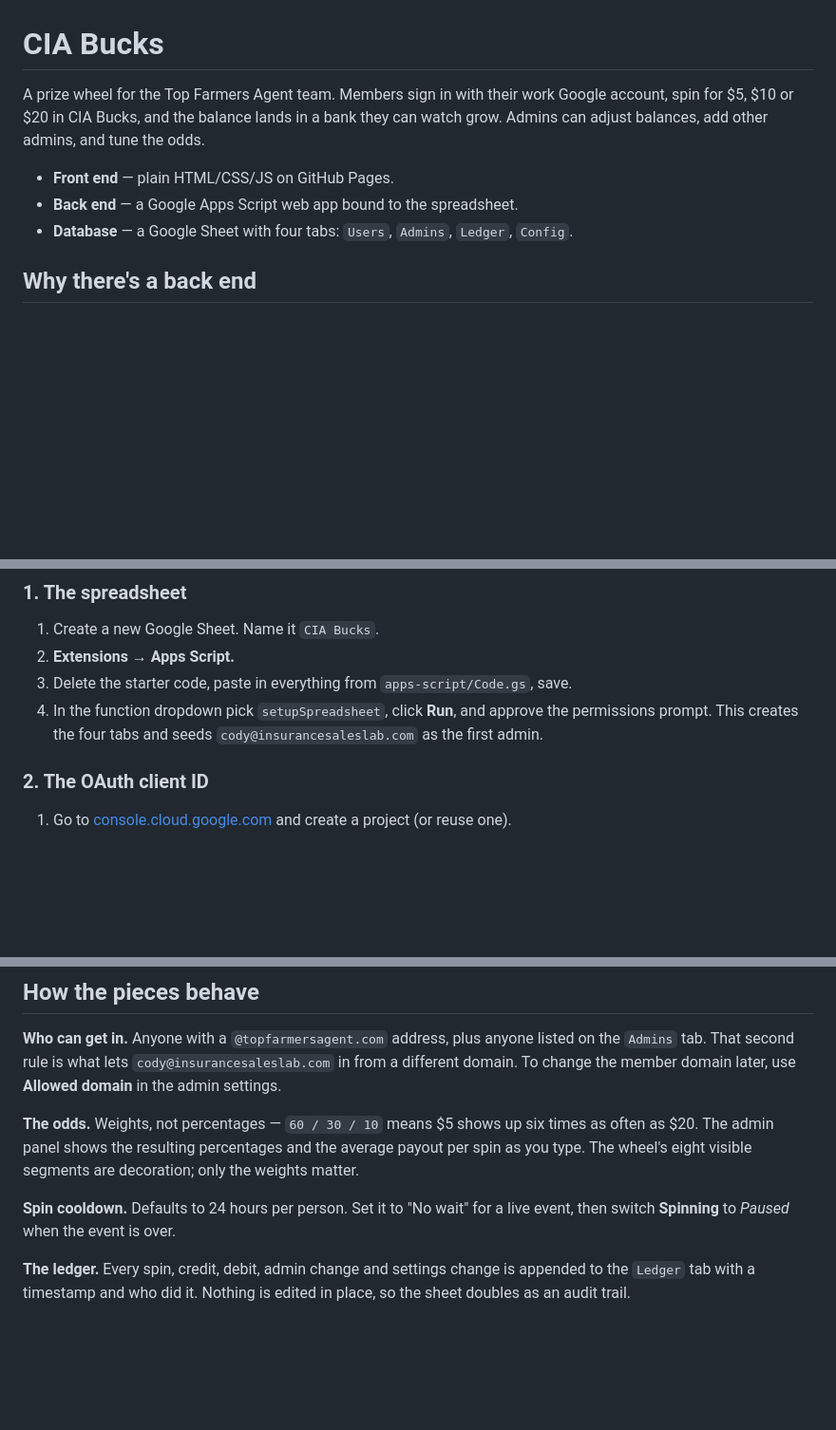
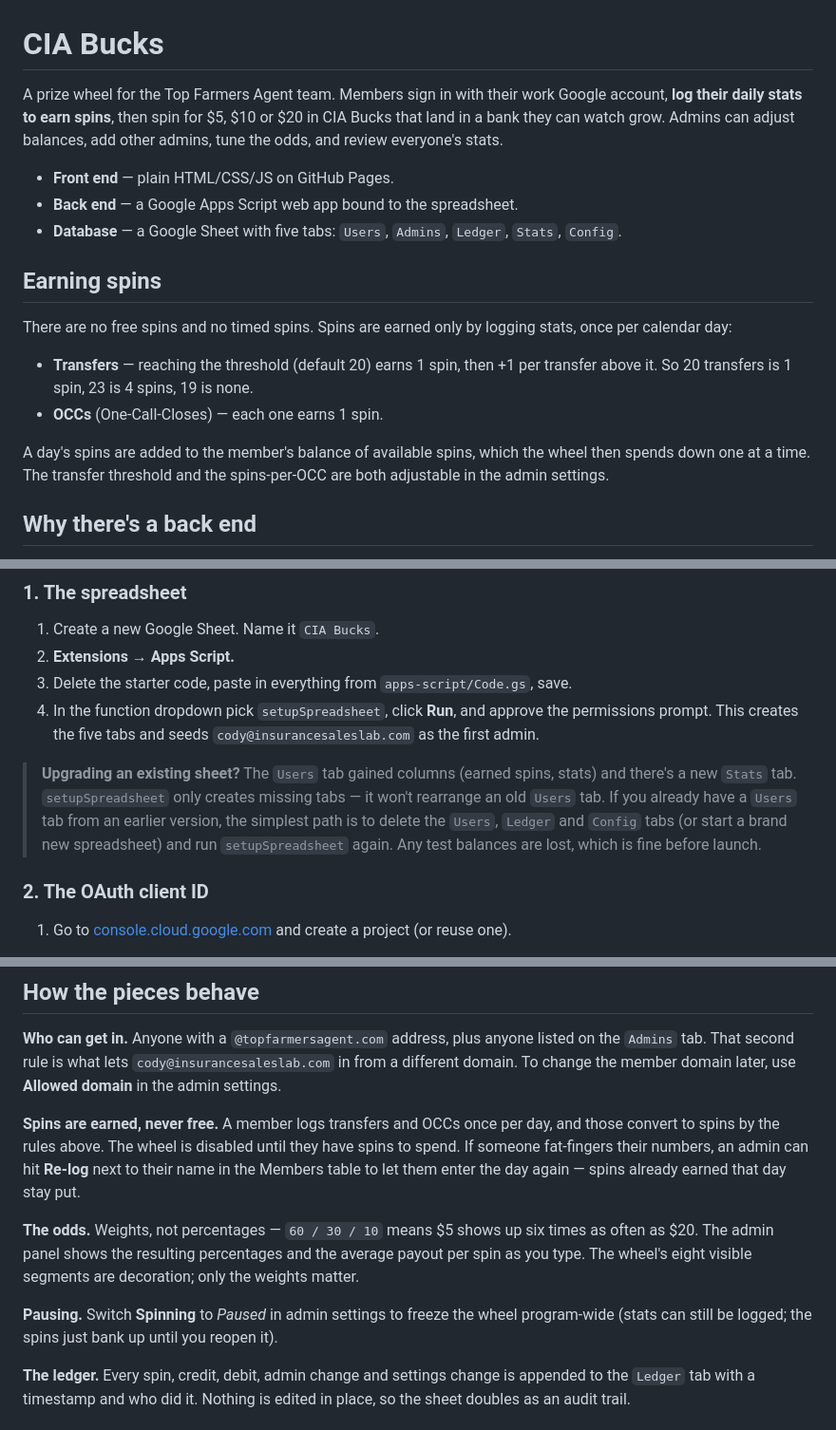
Before and after one commit to cchapman31/cchapman31.github.io, a Markdown page: README.md, 3 parts joined by grey strips. Shown at 95% size. GitHub-like rendering; blank space fills up the shorter version.

```diff
--- a/README.md
+++ b/README.md
@@ -1,12 +1,26 @@
 # CIA Bucks
 
 A prize wheel for the Top Farmers Agent team. Members sign in with their work Google
-account, spin for $5, $10 or $20 in CIA Bucks, and the balance lands in a bank they can
-watch grow. Admins can adjust balances, add other admins, and tune the odds.
+account, **log their daily stats to earn spins**, then spin for $5, $10 or $20 in CIA Bucks
+that land in a bank they can watch grow. Admins can adjust balances, add other admins, tune
+the odds, and review everyone's stats.
 
 - **Front end** — plain HTML/CSS/JS on GitHub Pages.
 - **Back end** — a Google Apps Script web app bound to the spreadsheet.
-- **Database** — a Google Sheet with four tabs: `Users`, `Admins`, `Ledger`, `Config`.
+- **Database** — a Google Sheet with five tabs: `Users`, `Admins`, `Ledger`, `Stats`, `Config`.
+
+## Earning spins
+
+There are no free spins and no timed spins. Spins are earned only by logging stats, once
+per calendar day:
+
+- **Transfers** — reaching the threshold (default 20) earns 1 spin, then +1 per transfer
+  above it. So 20 transfers is 1 spin, 23 is 4 spins, 19 is none.
+- **OCCs** (One-Call-Closes) — each one earns 1 spin.
+
+A day's spins are added to the member's balance of available spins, which the wheel then
+spends down one at a time. The transfer threshold and the spins-per-OCC are both adjustable
+in the admin settings.
 
 ## Why there's a back end
 
@@ -28,8 +42,15 @@ The Apps Script web app does three things the browser can't be trusted with:
 2. **Extensions → Apps Script.**
 3. Delete the starter code, paste in everything from `apps-script/Code.gs`, save.
 4. In the function dropdown pick `setupSpreadsheet`, click **Run**, and approve the
-   permissions prompt. This creates the four tabs and seeds `cody@insurancesaleslab.com`
+   permissions prompt. This creates the five tabs and seeds `cody@insurancesaleslab.com`
    as the first admin.
+
+> **Upgrading an existing sheet?** The `Users` tab gained columns (earned spins, stats)
+> and there's a new `Stats` tab. `setupSpreadsheet` only creates missing tabs — it won't
+> rearrange an old `Users` tab. If you already have a `Users` tab from an earlier version,
+> the simplest path is to delete the `Users`, `Ledger` and `Config` tabs (or start a brand
+> new spreadsheet) and run `setupSpreadsheet` again. Any test balances are lost, which is
+> fine before launch.
 
 ### 2. The OAuth client ID
 
@@ -80,12 +101,17 @@ Cody's account to reach the admin area — the link also appears in the header f
 `Admins` tab. That second rule is what lets `cody@insurancesaleslab.com` in from a different
 domain. To change the member domain later, use **Allowed domain** in the admin settings.
 
+**Spins are earned, never free.** A member logs transfers and OCCs once per day, and those
+convert to spins by the rules above. The wheel is disabled until they have spins to spend.
+If someone fat-fingers their numbers, an admin can hit **Re-log** next to their name in the
+Members table to let them enter the day again — spins already earned that day stay put.
+
 **The odds.** Weights, not percentages — `60 / 30 / 10` means $5 shows up six times as often
 as $20. The admin panel shows the resulting percentages and the average payout per spin as
 you type. The wheel's eight visible segments are decoration; only the weights matter.
 
-**Spin cooldown.** Defaults to 24 hours per person. Set it to "No wait" for a live event,
-then switch **Spinning** to *Paused* when the event is over.
+**Pausing.** Switch **Spinning** to *Paused* in admin settings to freeze the wheel program-wide
+(stats can still be logged; the spins just bank up until you reopen it).
 
 **The ledger.** Every spin, credit, debit, admin change and settings change is appended to
 the `Ledger` tab with a timestamp and who did it. Nothing is edited in place, so the sheet
```
